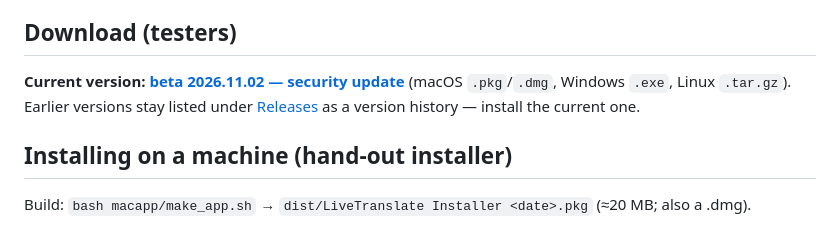
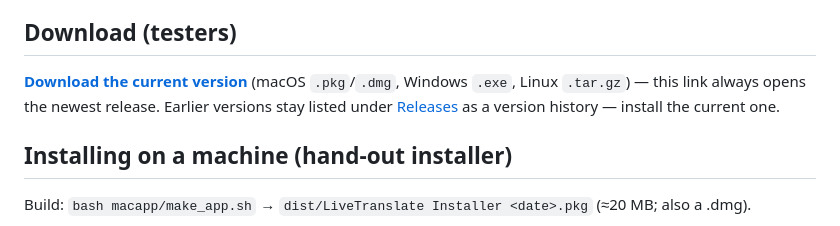
Before and after one commit to KLEIN8492/LiveTransaleBeta, a Markdown page: README.md, the part around the change. GitHub-like rendering.

Commit message:
README: download link always points to the latest release
Co-Authored-By: Claude Opus 5.5 <noreply@anthropic.com>

```diff
--- a/README.md
+++ b/README.md
@@ -3,8 +3,8 @@
 Audio in → VAD → Whisper (MLX) → Argos or local LLM (Ollama) → Control, vMix/OBS overlay, audience phones, SRT.
 
 ## Download (testers)
-**Current version: [beta 2026.11.02 — security update](https://github.com/KLEIN8492/LiveTransaleBeta/releases/tag/v2026.11.02-beta)**
-(macOS `.pkg`/`.dmg`, Windows `.exe`, Linux `.tar.gz`). Earlier versions stay listed under
+**[Download the current version](https://github.com/KLEIN8492/LiveTransaleBeta/releases/latest)**
+(macOS `.pkg`/`.dmg`, Windows `.exe`, Linux `.tar.gz`) — this link always opens the newest release. Earlier versions stay listed under
 [Releases](https://github.com/KLEIN8492/LiveTransaleBeta/releases) as a version history — install the current one.
 
 ## Installing on a machine (hand-out installer)
```
